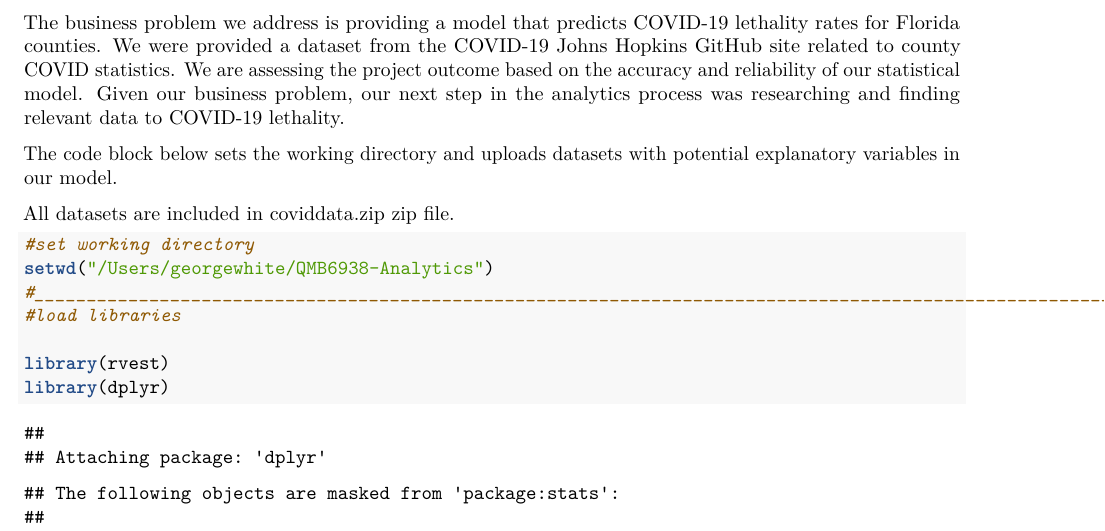
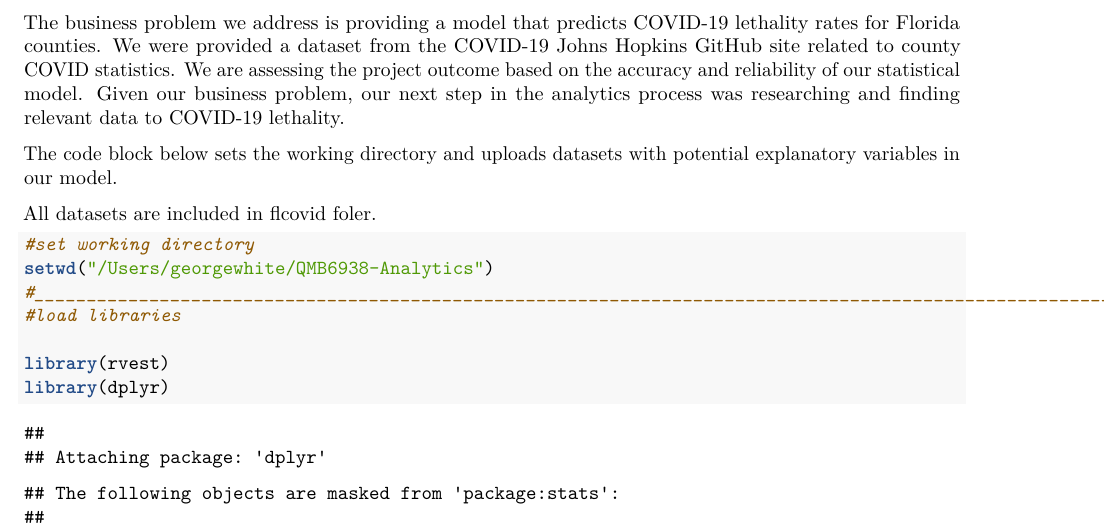
Before and after one commit to georgew11/fl_covid, an R Markdown document (fl_covid_rmark.Rmd): part of page 1 of 9, cut so that both start at the same text. Rendered offline with R 4.5, knitr and Pandoc, then LaTeX, with nearby package versions; some code elsewhere in the file could not run offline.

Commit message:
Update fl_covid_rmark.Rmd

````diff
--- a/fl_covid_rmark.Rmd
+++ b/fl_covid_rmark.Rmd
@@ -18,7 +18,7 @@ and finding relevant data to COVID-19 lethality.
 The code block below sets the working directory and uploads datasets with potential
 explanatory variables in our model.
 
-All datasets are included in coviddata.zip zip file.
+All datasets are included in flcovid foler.
 
 ```{r}
 #set working directory
````
